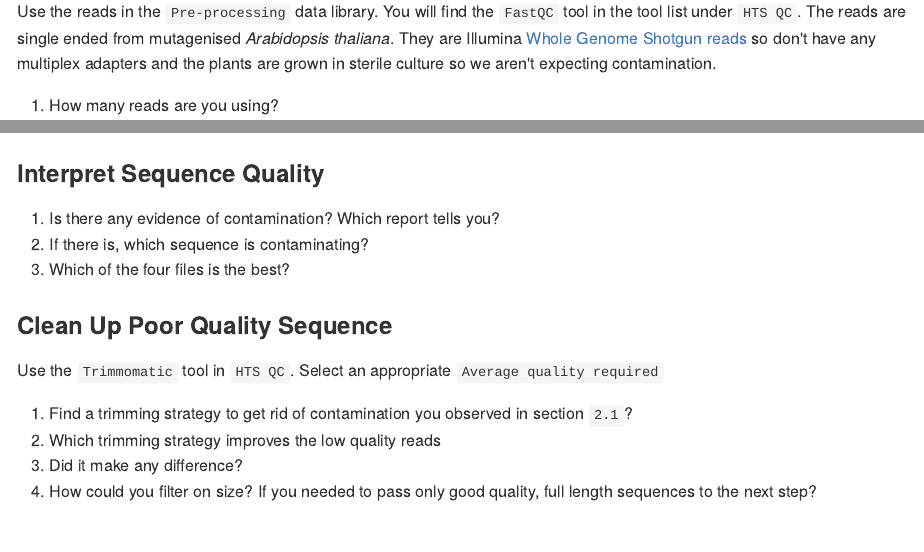
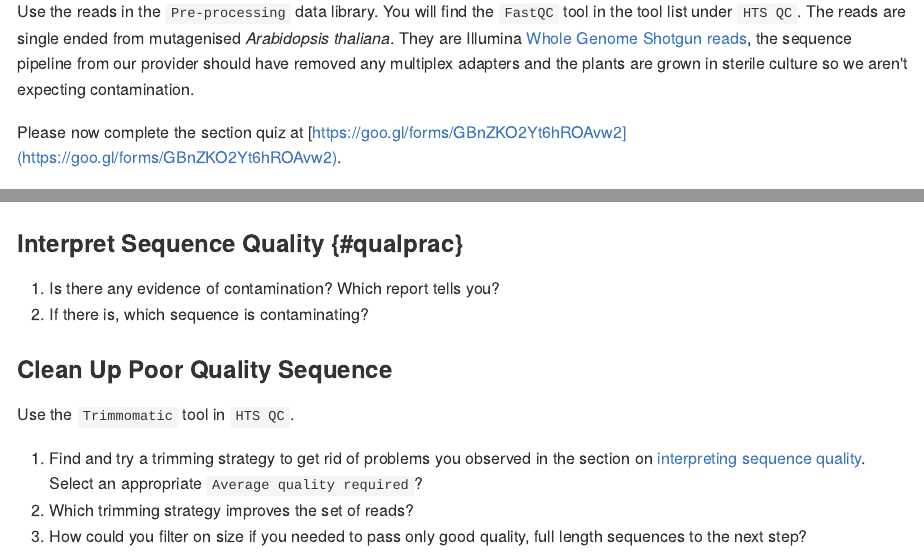
Before and after one commit to danmaclean/summer_school_bioinfo, an R Markdown document (02-preprocessing.Rmd): the page in a window 1100 px wide, from 2270 px down, and a second part further down, joined at a grey line. The pictures show the output file docs/02-preprocessing.md that the author committed with the source, drawn offline in the style of GitHub.

Commit message:
quizzes added

```diff
--- a/02-preprocessing.Rmd
+++ b/02-preprocessing.Rmd
@@ -73,7 +73,9 @@ Galaxy should appear ready and waiting in the Chromium browser on the desktop in
 ### Run FastQC
 
 Use the reads in the `Pre-processing` data library. You will find the `FastQC` tool in the tool list under `HTS QC`.
-The reads are single ended from mutagenised _Arabidopsis thaliana_. They are Illumina [Whole Genome Shotgun reads](https://en.wikipedia.org/wiki/Shotgun_sequencing) so don't have any multiplex adapters and the plants are grown in sterile culture so we aren't expecting contamination.
+The reads are single ended from mutagenised _Arabidopsis thaliana_. They are Illumina [Whole Genome Shotgun reads](https://en.wikipedia.org/wiki/Shotgun_sequencing), the sequence pipeline from our provider should have removed any multiplex adapters and the plants are grown in sterile culture so we aren't expecting contamination.
+
+Please now complete the section quiz at [https://goo.gl/forms/GBnZKO2Yt6hROAvw2](https://goo.gl/forms/GBnZKO2Yt6hROAvw2).
 
  1. How many reads are you using?
  2. What sort of output files do you get from FastQC?
@@ -81,15 +84,13 @@ The reads are single ended from mutagenised _Arabidopsis thaliana_. They are Ill
 
-### Interpret Sequence Quality
+### Interpret Sequence Quality {#qualprac}
 
  1. Is there any evidence of contamination? Which report tells you?
  2. If there is, which sequence is contaminating?
- 3. Which of the four files is the best?
 
 ### Clean Up Poor Quality Sequence
 
-Use the `Trimmomatic` tool in `HTS QC`. Select an appropriate `Average quality required`
+Use the `Trimmomatic` tool in `HTS QC`.
 
- 1. Find a trimming strategy to get rid of contamination you observed in section `2.1`?
- 2. Which trimming strategy improves the low quality reads
- 3. Did it make any difference?
- 4. How could you filter on size? If you needed to pass only good quality, full length sequences to the next step?
+ 1. Find and try a trimming strategy to get rid of problems you observed in the section on [interpreting sequence quality](#qualprac). Select an appropriate `Average quality required`?
+ 2. Which trimming strategy improves the set of reads?
+ 3. How could you filter on size if you needed to pass only good quality, full length sequences to the next step?
```
Also changed, not shown: 01-mutagenesis.Rmd (+1 -1 lines), 03-alignment.Rmd (+4 -3 lines), 04-snp-calling.Rmd (+2 -0 lines), 05-candidates.Rmd (+3 -1 lines), docs/01-mutagenesis.md, docs/02-preprocessing.md, docs/03-alignment.md, docs/04-snp-calling.md, docs/05-candidates.md, docs/bioinformatics_handbook.tex, docs/index.md, docs/search_index.json, 02-preprocessing.Rmd (3 more changed lines), 9 other files.
